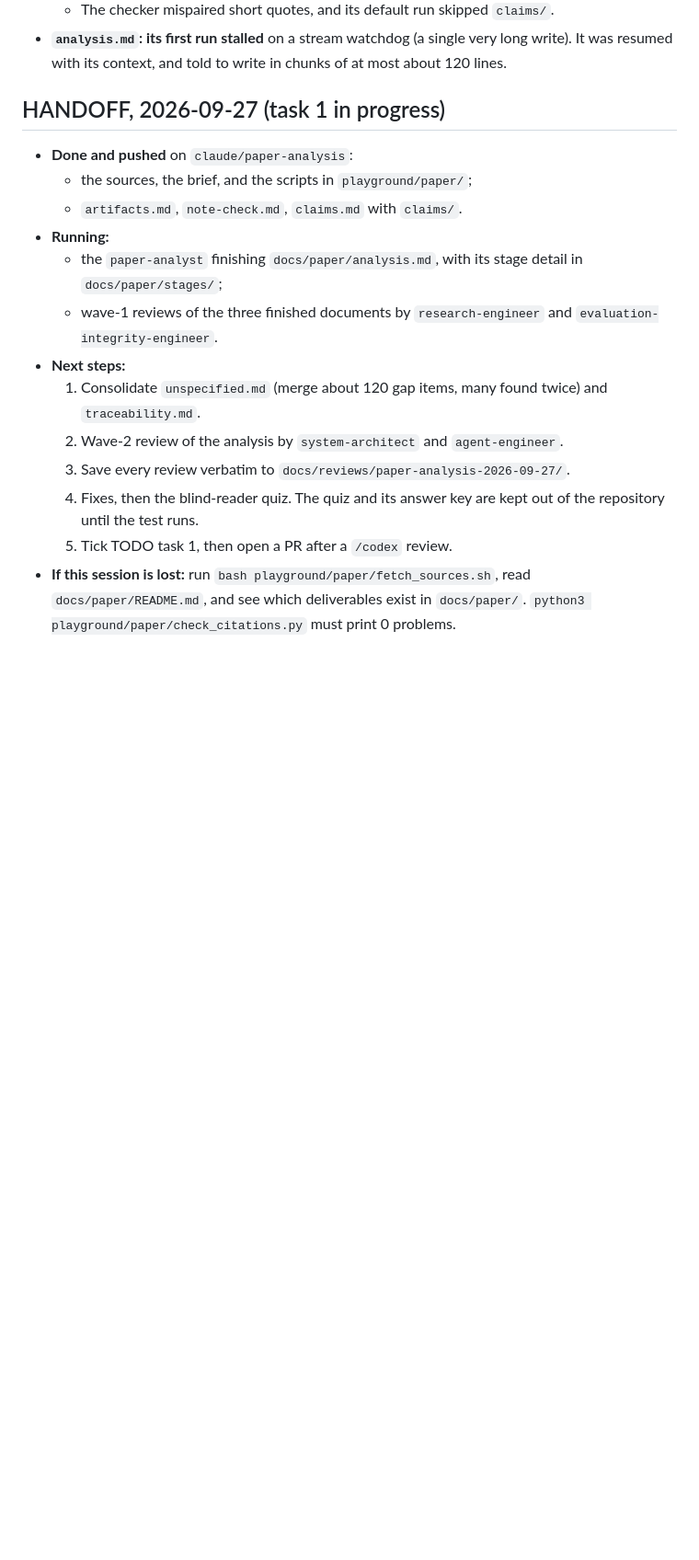
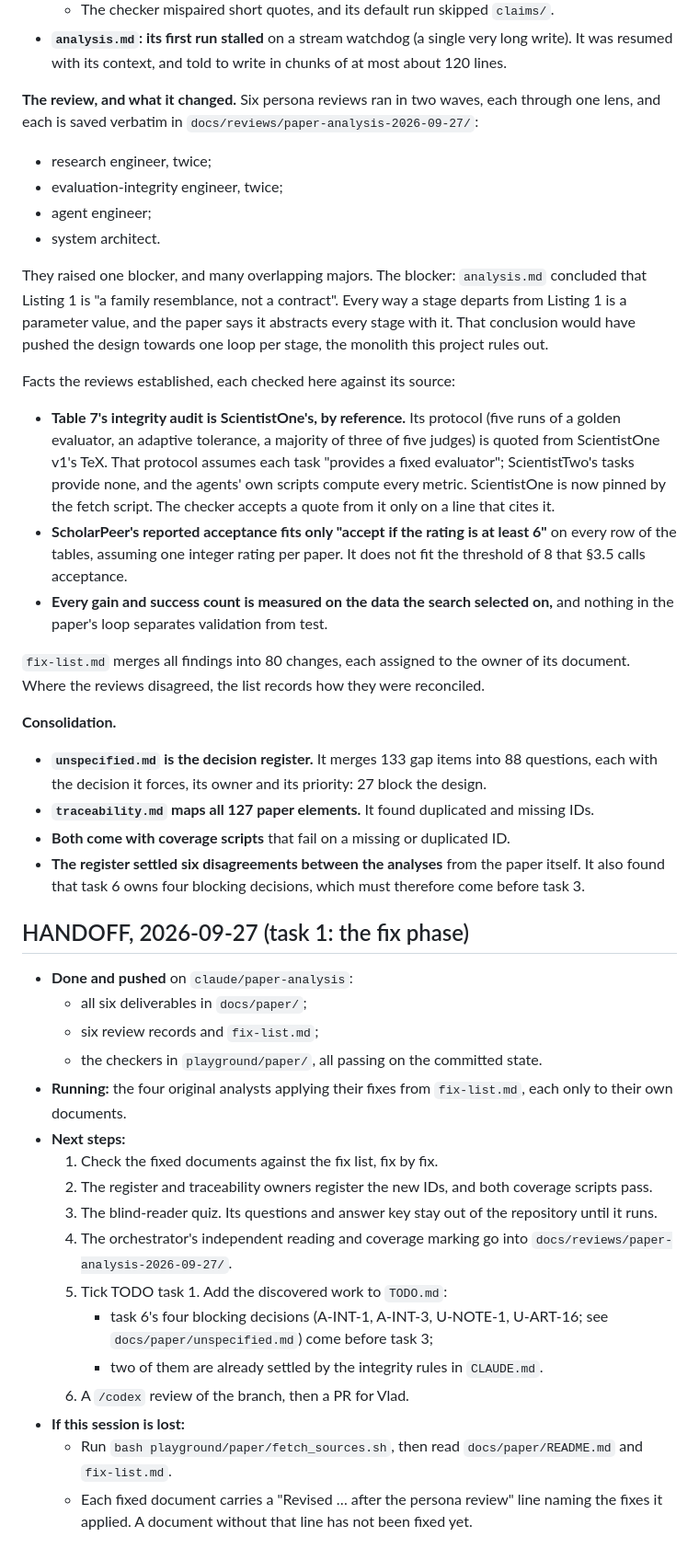
Before and after one commit to smirnovlad/GoogleScientistTwo, a Markdown page: DEVELOPMENT_PROCESS.md, the part around the change. Shown at 92% size. Rendered like a GitHub page; blank space fills up the shorter version.

Commit message:
Update the handoff: reviews done, register and traceability built, fixes running

```diff
--- a/DEVELOPMENT_PROCESS.md
+++ b/DEVELOPMENT_PROCESS.md
@@ -121,24 +121,62 @@ load-bearing claims against the PDF myself):
 - **`analysis.md`: its first run stalled** on a stream watchdog (a single very long write). It
   was resumed with its context, and told to write in chunks of at most about 120 lines.
 
-## HANDOFF, 2026-09-27 (task 1 in progress)
+**The review, and what it changed.** Six persona reviews ran in two waves, each through one lens,
+and each is saved verbatim in `docs/reviews/paper-analysis-2026-09-27/`:
+- research engineer, twice;
+- evaluation-integrity engineer, twice;
+- agent engineer;
+- system architect.
+
+They raised one blocker, and many overlapping majors. The blocker: `analysis.md` concluded that
+Listing 1 is "a family resemblance, not a contract". Every way a stage departs from Listing 1 is
+a parameter value, and the paper says it abstracts every stage with it. That conclusion would have
+pushed the design towards one loop per stage, the monolith this project rules out.
+
+Facts the reviews established, each checked here against its source:
+- **Table 7's integrity audit is ScientistOne's, by reference.** Its protocol (five runs of a golden
+  evaluator, an adaptive tolerance, a majority of three of five judges) is quoted from ScientistOne
+  v1's TeX. That protocol assumes each task "provides a fixed evaluator"; ScientistTwo's tasks
+  provide none, and the agents' own scripts compute every metric. ScientistOne is now pinned by
+  the fetch script. The checker accepts a quote from it only on a line that cites it.
+- **ScholarPeer's reported acceptance fits only "accept if the rating is at least 6"** on every row
+  of the tables, assuming one integer rating per paper. It does not fit the threshold of 8 that
+  §3.5 calls acceptance.
+- **Every gain and success count is measured on the data the search selected on,** and nothing in
+  the paper's loop separates validation from test.
+
+`fix-list.md` merges all findings into 80 changes, each assigned to the owner of its document.
+Where the reviews disagreed, the list records how they were reconciled.
+
+**Consolidation.**
+- **`unspecified.md` is the decision register.** It merges 133 gap items into 88 questions,
+  each with the decision it forces, its owner and its priority: 27 block the design.
+- **`traceability.md` maps all 127 paper elements.** It found duplicated and missing IDs.
+- **Both come with coverage scripts** that fail on a missing or duplicated ID.
+- **The register settled six disagreements between the analyses** from the paper itself. It also
+  found that task 6 owns four blocking decisions, which must therefore come before task 3.
+
+## HANDOFF, 2026-09-27 (task 1: the fix phase)
 
 - **Done and pushed** on `claude/paper-analysis`:
-  - the sources, the brief, and the scripts in `playground/paper/`;
-  - `artifacts.md`, `note-check.md`, `claims.md` with `claims/`.
-- **Running:**
-  - the `paper-analyst` finishing `docs/paper/analysis.md`, with its stage detail in
-    `docs/paper/stages/`;
-  - wave-1 reviews of the three finished documents by `research-engineer` and
-    `evaluation-integrity-engineer`.
+  - all six deliverables in `docs/paper/`;
+  - six review records and `fix-list.md`;
+  - the checkers in `playground/paper/`, all passing on the committed state.
+- **Running:** the four original analysts applying their fixes from `fix-list.md`, each only to
+  their own documents.
 - **Next steps:**
-  1. Consolidate `unspecified.md` (merge about 120 gap items, many found twice) and
-     `traceability.md`.
-  2. Wave-2 review of the analysis by `system-architect` and `agent-engineer`.
-  3. Save every review verbatim to `docs/reviews/paper-analysis-2026-09-27/`.
-  4. Fixes, then the blind-reader quiz. The quiz and its answer key are kept out of the repository
-     until the test runs.
-  5. Tick TODO task 1, then open a PR after a `/codex` review.
-- **If this session is lost:** run `bash playground/paper/fetch_sources.sh`, read
-  `docs/paper/README.md`, and see which deliverables exist in `docs/paper/`.
-  `python3 playground/paper/check_citations.py` must print 0 problems.
+  1. Check the fixed documents against the fix list, fix by fix.
+  2. The register and traceability owners register the new IDs, and both coverage scripts pass.
+  3. The blind-reader quiz. Its questions and answer key stay out of the repository until it runs.
+  4. The orchestrator's independent reading and coverage marking go into
+     `docs/reviews/paper-analysis-2026-09-27/`.
+  5. Tick TODO task 1. Add the discovered work to `TODO.md`:
+     - task 6's four blocking decisions (A-INT-1, A-INT-3, U-NOTE-1, U-ART-16; see
+       `docs/paper/unspecified.md`) come before task 3;
+     - two of them are already settled by the integrity rules in `CLAUDE.md`.
+  6. A `/codex` review of the branch, then a PR for Vlad.
+- **If this session is lost:**
+  - Run `bash playground/paper/fetch_sources.sh`, then read `docs/paper/README.md` and
+    `fix-list.md`.
+  - Each fixed document carries a "Revised … after the persona review" line naming the fixes it
+    applied. A document without that line has not been fixed yet.
```
